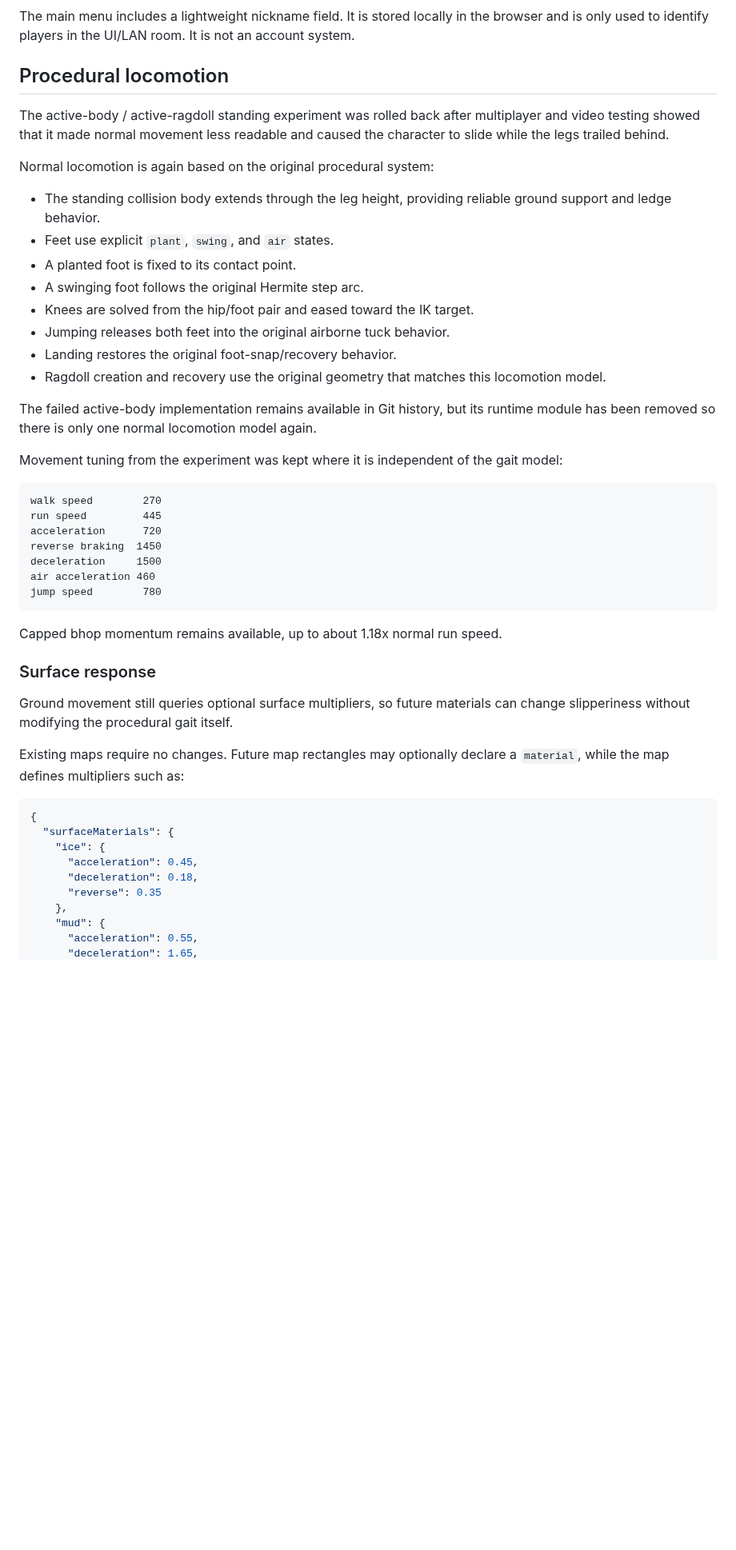
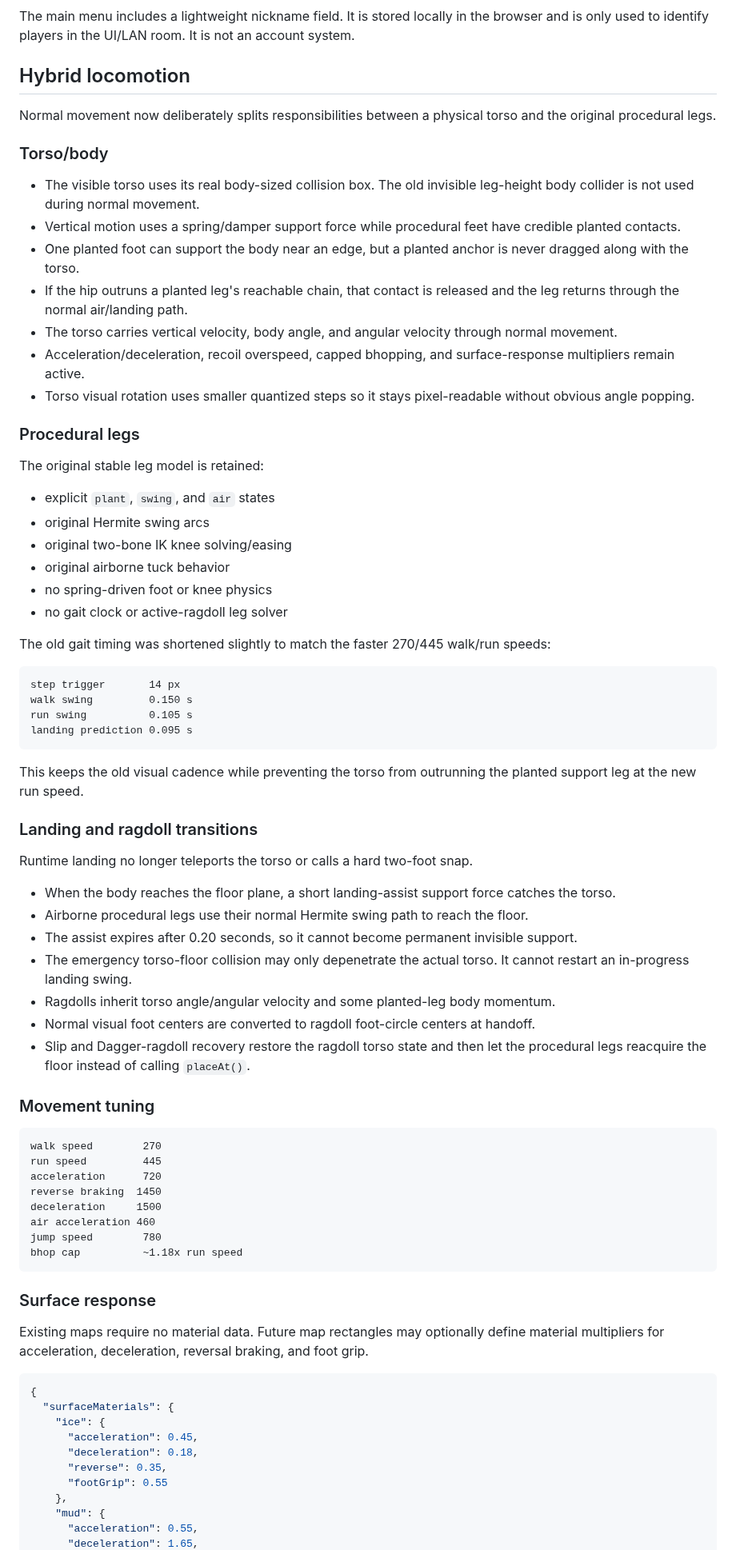
Before and after one commit to Ulrich-AM/qwarddle, a Markdown page: README.md, the part around one of its changes. Shown at 80% size. GitHub-like rendering; blank space fills up the shorter version.

Commit message:
Document hybrid physical torso and procedural legs

````diff
--- a/README.md
+++ b/README.md
@@ -106,24 +106,55 @@ Room discovery currently lists rooms available from the LAN server address the c
 
 The main menu includes a lightweight nickname field. It is stored locally in the browser and is only used to identify players in the UI/LAN room. It is not an account system.
 
-## Procedural locomotion
+## Hybrid locomotion
 
-The active-body / active-ragdoll standing experiment was rolled back after multiplayer and video testing showed that it made normal movement less readable and caused the character to slide while the legs trailed behind.
+Normal movement now deliberately splits responsibilities between a physical torso and the original procedural legs.
 
-Normal locomotion is again based on the original procedural system:
+### Torso/body
 
-- The standing collision body extends through the leg height, providing reliable ground support and ledge behavior.
-- Feet use explicit `plant`, `swing`, and `air` states.
-- A planted foot is fixed to its contact point.
-- A swinging foot follows the original Hermite step arc.
-- Knees are solved from the hip/foot pair and eased toward the IK target.
-- Jumping releases both feet into the original airborne tuck behavior.
-- Landing restores the original foot-snap/recovery behavior.
-- Ragdoll creation and recovery use the original geometry that matches this locomotion model.
+- The visible torso uses its real body-sized collision box. The old invisible leg-height body collider is not used during normal movement.
+- Vertical motion uses a spring/damper support force while procedural feet have credible planted contacts.
+- One planted foot can support the body near an edge, but a planted anchor is never dragged along with the torso.
+- If the hip outruns a planted leg's reachable chain, that contact is released and the leg returns through the normal air/landing path.
+- The torso carries vertical velocity, body angle, and angular velocity through normal movement.
+- Acceleration/deceleration, recoil overspeed, capped bhopping, and surface-response multipliers remain active.
+- Torso visual rotation uses smaller quantized steps so it stays pixel-readable without obvious angle popping.
 
-The failed active-body implementation remains available in Git history, but its runtime module has been removed so there is only one normal locomotion model again.
+### Procedural legs
 
-Movement tuning from the experiment was kept where it is independent of the gait model:
+The original stable leg model is retained:
+
+- explicit `plant`, `swing`, and `air` states
+- original Hermite swing arcs
+- original two-bone IK knee solving/easing
+- original airborne tuck behavior
+- no spring-driven foot or knee physics
+- no gait clock or active-ragdoll leg solver
+
+The old gait timing was shortened slightly to match the faster 270/445 walk/run speeds:
+
+```text
+step trigger       14 px
+walk swing         0.150 s
+run swing          0.105 s
+landing prediction 0.095 s
+```
+
+This keeps the old visual cadence while preventing the torso from outrunning the planted support leg at the new run speed.
+
+### Landing and ragdoll transitions
+
+Runtime landing no longer teleports the torso or calls a hard two-foot snap.
+
+- When the body reaches the floor plane, a short landing-assist support force catches the torso.
+- Airborne procedural legs use their normal Hermite swing path to reach the floor.
+- The assist expires after 0.20 seconds, so it cannot become permanent invisible support.
+- The emergency torso-floor collision may only depenetrate the actual torso. It cannot restart an in-progress landing swing.
+- Ragdolls inherit torso angle/angular velocity and some planted-leg body momentum.
+- Normal visual foot centers are converted to ragdoll foot-circle centers at handoff.
+- Slip and Dagger-ragdoll recovery restore the ragdoll torso state and then let the procedural legs reacquire the floor instead of calling `placeAt()`.
+
+### Movement tuning
 
 ```text
 walk speed        270
@@ -133,15 +164,12 @@ reverse braking  1450
 deceleration     1500
 air acceleration 460
 jump speed        780
+bhop cap          ~1.18x run speed
 ```
-
-Capped bhop momentum remains available, up to about 1.18x normal run speed.
 
 ### Surface response
 
-Ground movement still queries optional surface multipliers, so future materials can change slipperiness without modifying the procedural gait itself.
-
-Existing maps require no changes. Future map rectangles may optionally declare a `material`, while the map defines multipliers such as:
+Existing maps require no material data. Future map rectangles may optionally define material multipliers for acceleration, deceleration, reversal braking, and foot grip.
 
 ```json
 {
@@ -149,7 +177,8 @@ Existing maps require no changes. Future map rectangles may optionally declare a
     "ice": {
       "acceleration": 0.45,
       "deceleration": 0.18,
-      "reverse": 0.35
+      "reverse": 0.35,
+      "footGrip": 0.55
     },
     "mud": {
       "acceleration": 0.55,
````
Also changed, not shown: other parts of README.md (+4 -3 lines).
